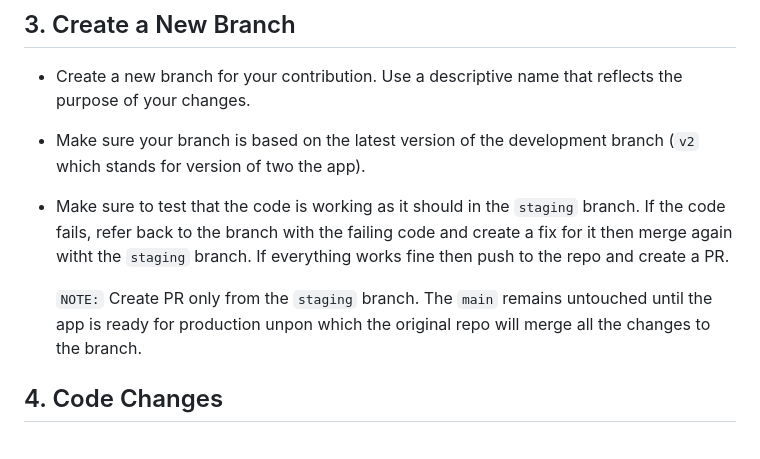
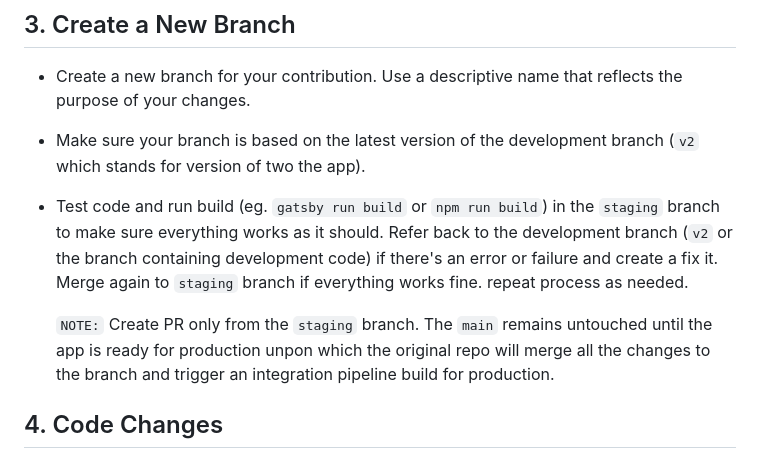
Before and after one commit to kuipid01/duowork.github.io, a Markdown page: CONTRIBUTION.md, the part around the change. Rendered like a GitHub page.

Commit message:
Contribution guideline

```diff
--- a/CONTRIBUTION.md
+++ b/CONTRIBUTION.md
@@ -21,9 +21,9 @@ To ensure a smooth and efficient collaboration process, please follow these guid
 
 - Create a new branch for your contribution. Use a descriptive name that reflects the purpose of your changes.
 - Make sure your branch is based on the latest version of the development branch (`v2` which stands for version of two the app).
-- Make sure to test that the code is working as it should in the `staging` branch. If the code fails, refer back to the branch with the failing code and create a fix for it then merge again witht the `staging` branch. If everything works fine then push to the repo and create a PR.
+- Test code and run build (eg. `gatsby run build` or `npm run build`) in the `staging` branch to make sure everything works as it should. Refer back to the development branch (`v2` or the branch containing development code) if there's an error or failure and create a fix it. Merge again to `staging` branch if everything works fine. repeat process as needed.
 
-    `NOTE:` Create PR only from the `staging` branch. The `main` remains untouched until the app is ready for production unpon which the original repo will merge all the changes to the branch.
+    `NOTE:` Create PR only from the `staging` branch. The `main` remains untouched until the app is ready for production unpon which the original repo will merge all the changes to the branch and trigger an integration pipeline build for production.
 
 ## 4. Code Changes
 
```
